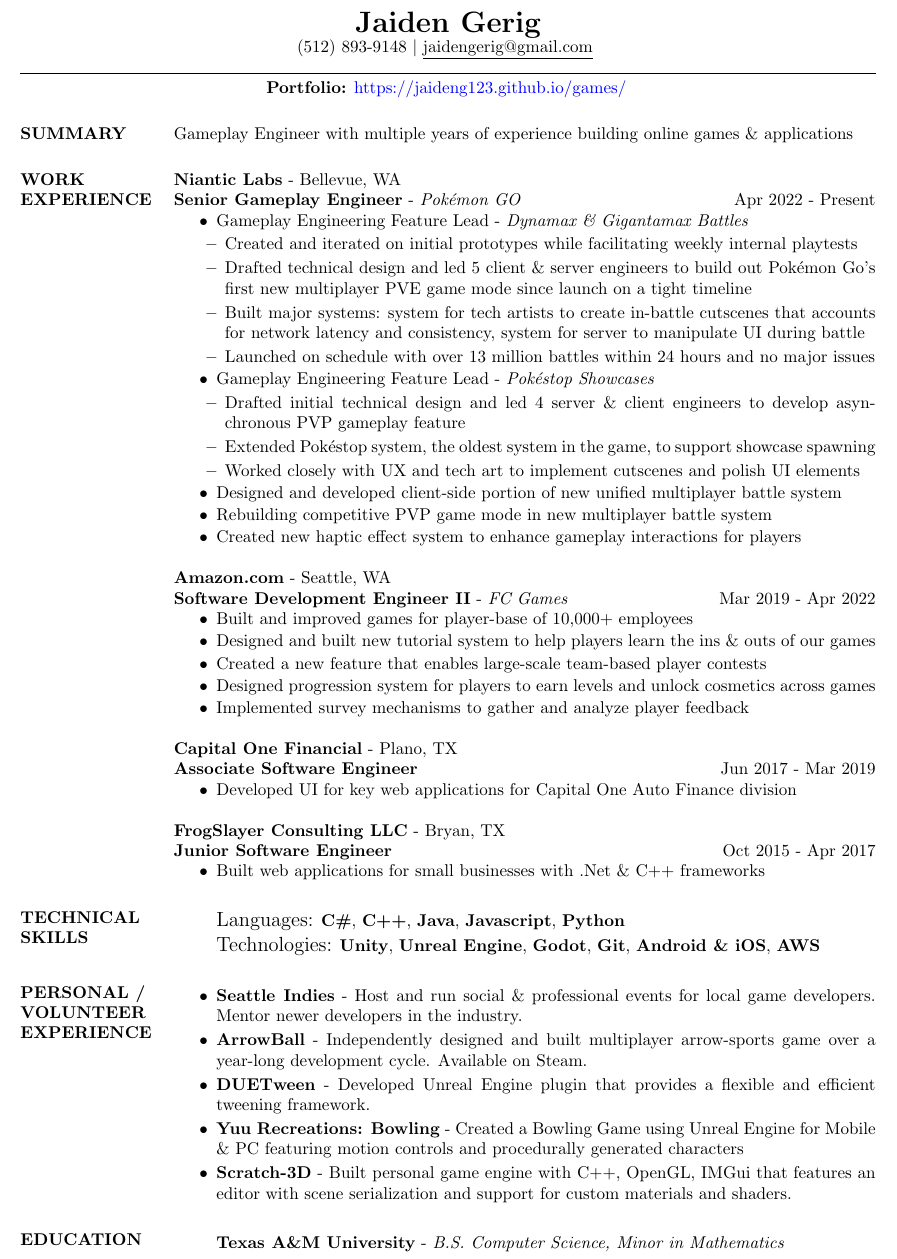
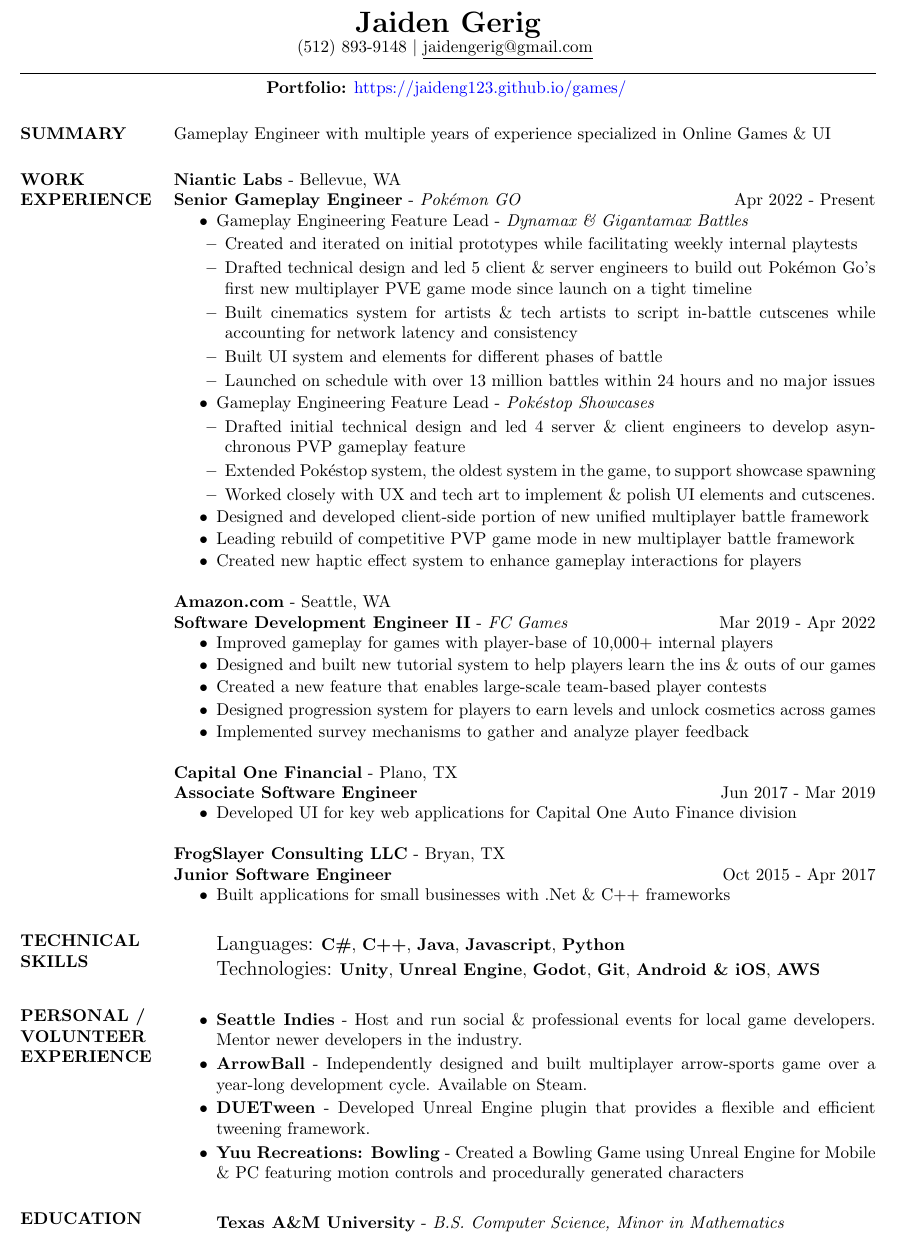
Before and after one commit to jaideng123/Resume, a LaTeX CV (Jaiden_Gerig-Resume.tex): part of the page, cut so that both start at the same text. Compiled offline with pdfLaTeX.

Commit message:
Tweaking some things

```diff
--- a/Jaiden_Gerig-Resume.tex
+++ b/Jaiden_Gerig-Resume.tex
@@ -22,7 +22,7 @@
 \begin{resume}
 
     \section{SUMMARY}
-    Gameplay Engineer with multiple years of experience building online games \& applications
+    Gameplay Engineer with multiple years of experience specialized in Online Games \& UI
 
     \section{WORK EXPERIENCE}
 
@@ -37,7 +37,8 @@
             \setlength\itemsep{-0.0em}
             \item Created and iterated on initial prototypes while facilitating weekly internal playtests
             \item Drafted technical design and led 5 client \& server engineers to build out Pokémon Go's first new multiplayer PVE game mode since launch on a tight timeline
-            \item Built major systems: system for tech artists to create in-battle cutscenes that accounts for network latency and consistency, system for server to manipulate UI during battle
+            \item Built cinematics system for artists \& tech artists to script in-battle cutscenes while accounting for network latency and consistency
+            \item Built UI system and elements for different phases of battle
             \item Launched on schedule with over 13 million battles within 24 hours and no major issues
         \end{itemize}
         \item Gameplay Engineering Feature Lead - \textit{Pokéstop Showcases}
@@ -45,10 +46,10 @@
             \setlength\itemsep{-0.0em}
             \item Drafted initial technical design and led 4 server \& client engineers to develop asynchronous PVP gameplay feature
             \item Extended Pokéstop system, the oldest system in the game, to support showcase spawning
-            \item Worked closely with UX and tech art to implement cutscenes and polish UI elements
+            \item Worked closely with UX and tech art to implement \& polish UI elements and cutscenes.
         \end{itemize}
-        \item Designed and developed client-side portion of new unified multiplayer battle system
-        \item Rebuilding competitive PVP game mode in new multiplayer battle system
+        \item Designed and developed client-side portion of new unified multiplayer battle framework
+        \item Leading rebuild of competitive PVP game mode in new multiplayer battle framework
         \item Created new haptic effect system to enhance gameplay interactions for players
     \end{itemize}
     {\bf Amazon.com} - Seattle, WA \\
@@ -57,7 +58,7 @@
     \end{ncolumn}
     \begin{itemize}
         \setlength\itemsep{-0.1em}
-        \item Built and improved games for player-base of 10,000+ employees
+        \item Improved gameplay for games with player-base of 10,000+ internal players
         \item Designed and built new tutorial system to help players learn the ins \& outs of our games
         \item Created a new feature that enables large-scale team-based player contests
         \item Designed progression system for players to earn levels and unlock cosmetics across games
@@ -76,7 +77,7 @@
     \end{ncolumn}
     \begin{itemize}
         \setlength\itemsep{-0.0em}
-        \item  Built web applications for small businesses with .Net \& C++ frameworks
+        \item  Built applications for small businesses with .Net \& C++ frameworks
     \end{itemize}
 
     \section{TECHNICAL SKILLS}
@@ -94,7 +95,7 @@
         \item \textbf{DUETween} - Developed Unreal Engine plugin that provides a flexible and efficient tweening framework.
         \item \textbf{Yuu Recreations: Bowling} - Created a Bowling Game using Unreal Engine for Mobile \& PC featuring motion controls and procedurally generated characters
         % \item \textbf{Claw \& Order} - Created Godot game about building impossibly high towers of food.
-        \item \textbf{Scratch-3D} - Built personal game engine with C++, OpenGL, IMGui that features an editor with scene serialization and support for custom materials and shaders.
+%        \item \textbf{Scratch-3D} - Built personal game engine with C++, OpenGL, IMGui that features an editor with scene serialization and support for custom materials and shaders.
     \end{itemize}
 
     \section{EDUCATION}
```
Also changed, not shown: Jaiden_Gerig-Resume.pdf, 2 other files.
